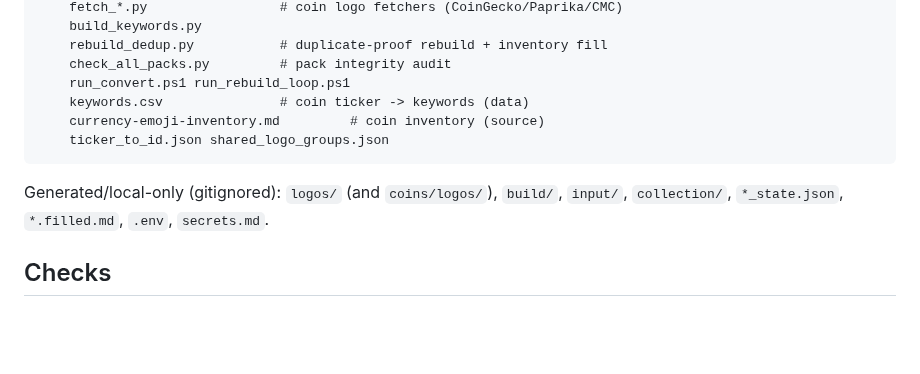
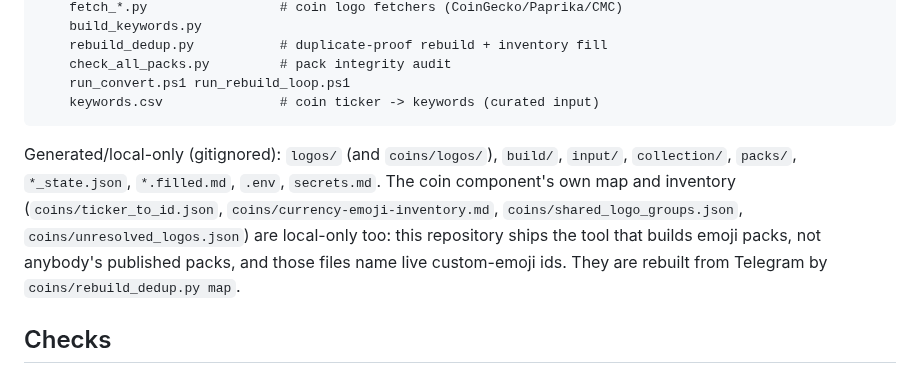
Before and after one commit to KiaroSama/Emoji-Mapper, a Markdown page: README.md, the part around the change. Drawn GitHub-style; blank space fills up the shorter version.

Commit message:
docs: correct which coin files ship with the tool
Co-Authored-By: Claude Opus 5 <noreply@anthropic.com>

````diff
--- a/README.md
+++ b/README.md
@@ -369,13 +369,17 @@ Emoji Mapper/                  # the whole project
     rebuild_dedup.py           # duplicate-proof rebuild + inventory fill
     check_all_packs.py         # pack integrity audit
     run_convert.ps1 run_rebuild_loop.ps1
-    keywords.csv               # coin ticker -> keywords (data)
-    currency-emoji-inventory.md         # coin inventory (source)
-    ticker_to_id.json shared_logo_groups.json
+    keywords.csv               # coin ticker -> keywords (curated input)
 ```
 
 Generated/local-only (gitignored): `logos/` (and `coins/logos/`), `build/`,
-`input/`, `collection/`, `*_state.json`, `*.filled.md`, `.env`, `secrets.md`.
+`input/`, `collection/`, `packs/`, `*_state.json`, `*.filled.md`, `.env`,
+`secrets.md`. The coin component's own map and inventory
+(`coins/ticker_to_id.json`, `coins/currency-emoji-inventory.md`,
+`coins/shared_logo_groups.json`, `coins/unresolved_logos.json`) are local-only
+too: this repository ships the tool that builds emoji packs, not anybody's
+published packs, and those files name live custom-emoji ids. They are rebuilt
+from Telegram by `coins/rebuild_dedup.py map`.
 
 ## Checks
 
````
Also changed, not shown: docs/GUIDE.md (+5 -5 lines).
